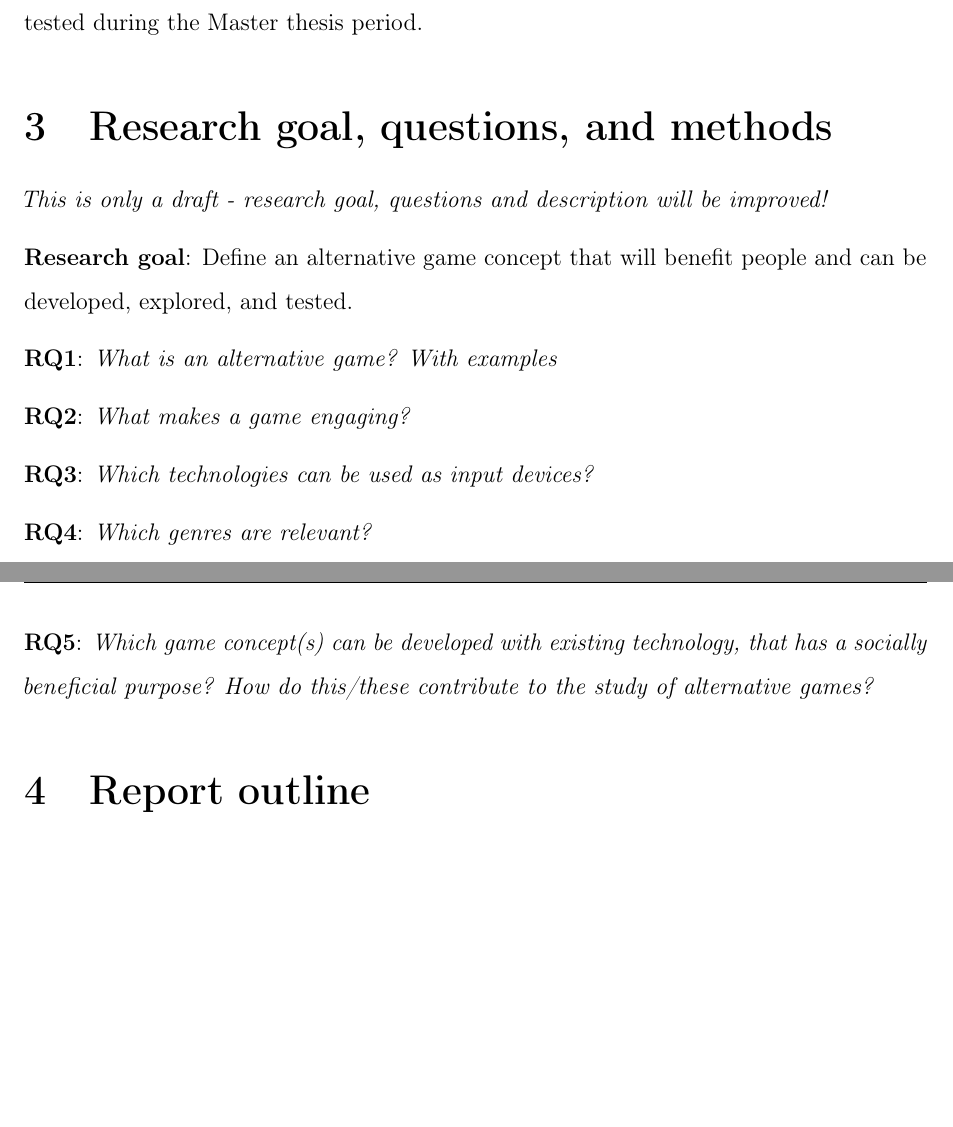
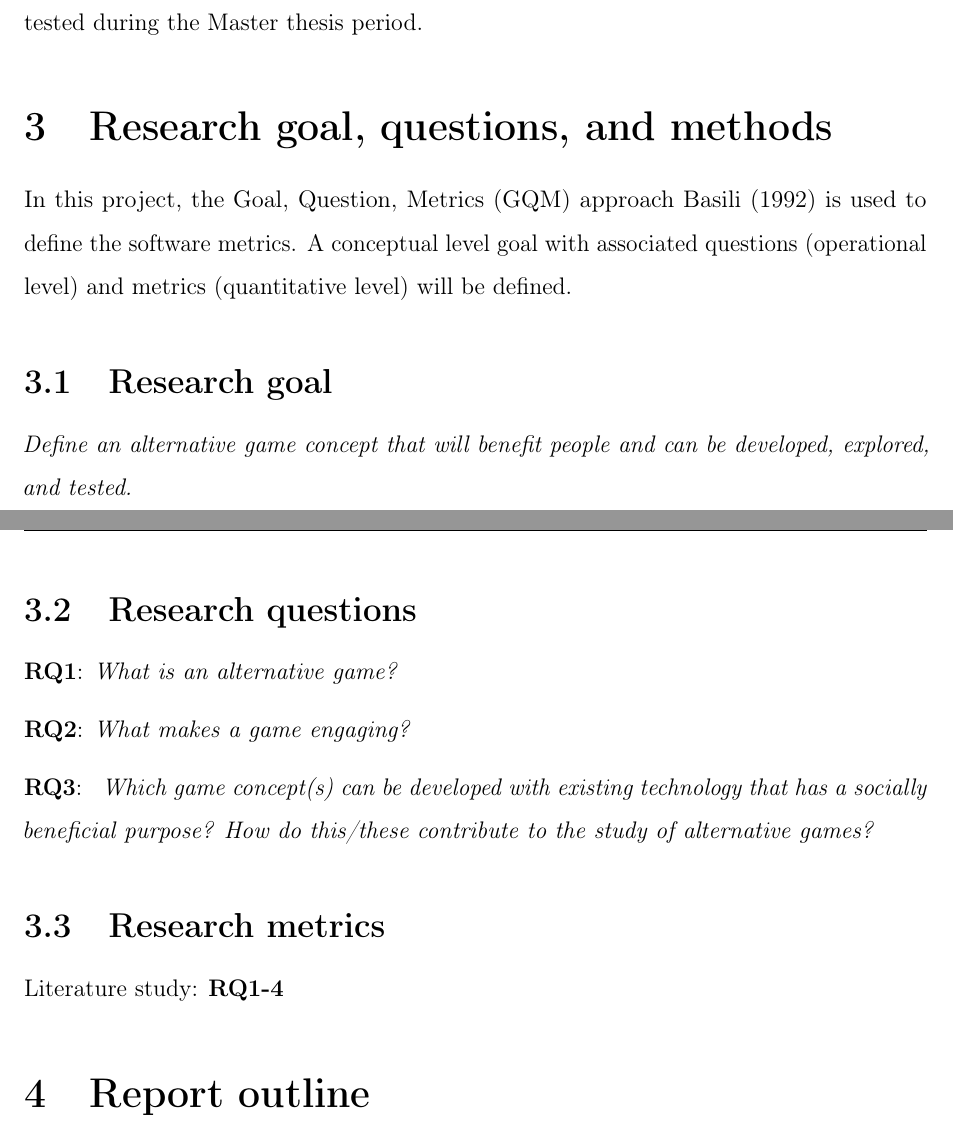
Before and after one commit to maattss/specialization-project-report, a LaTeX document (Main.tex, which reads Parts/01Introduction.tex, References.bib): two parts of pages 11 and 12 of 16, joined at a grey line, cut so that both start at the same text, the shorter picture padded with empty space. Compiled offline with pdfLaTeX.

Commit message:
Updates from Overleaf

```diff
--- a/Parts/01Introduction.tex
+++ b/Parts/01Introduction.tex
@@ -26,19 +26,21 @@ The first phase of the project will include a study of innovative games, game te
 The project consists of exploring various concepts and ideas in the space of alternative games. Our work will contribute to the alternative games field of game technology. Different concepts will be explored, where the most promising one will be further evaluated and tested during the Master thesis period.
 
 \section{Research goal, questions, and methods}
-\textit{This is only a draft - research goal, questions and description will be improved!}
+In this project, the Goal, Question, Metrics (GQM) approach \cite{basili1992software} is used to define the software metrics. A conceptual level goal with associated questions (operational level) and metrics (quantitative level) will be defined.
 
-\textbf{Research goal}: Define an alternative game concept that will benefit people and can be developed, explored, and tested.
 
-\textbf{RQ1}: \textit{What is an alternative game? With examples}
+\subsection{Research goal}
+\textit{Define an alternative game concept that will benefit people and can be developed, explored, and tested.}
+
+\subsection{Research questions}
+\textbf{RQ1}: \textit{What is an alternative game?}
 
 \textbf{RQ2}: \textit{What makes a game engaging?}
 
-\textbf{RQ3}: \textit{Which technologies can be used as input devices?}
+\textbf{RQ3}: \textit{ Which game concept(s) can be developed with existing technology that has a socially beneficial purpose? How do this/these contribute to the study of alternative games?}
 
-\textbf{RQ4}: \textit{Which genres are relevant?}
-
-\textbf{RQ5}: \textit{Which game concept(s) can be developed with existing technology, that has a socially beneficial purpose? How do this/these contribute to the study of alternative games?}
+\subsection{Research metrics}
+Literature study: \textbf{RQ1-4}
 
 \section{Report outline}
 \subsection{Part I - Introduction}
--- a/References.bib
+++ b/References.bib
@@ -2,0 +8 @@
+  year={1992},
```
Also changed, not shown: Parts/02Prestudy.tex (+4 -0 lines), References.bib (26 more changed lines).
